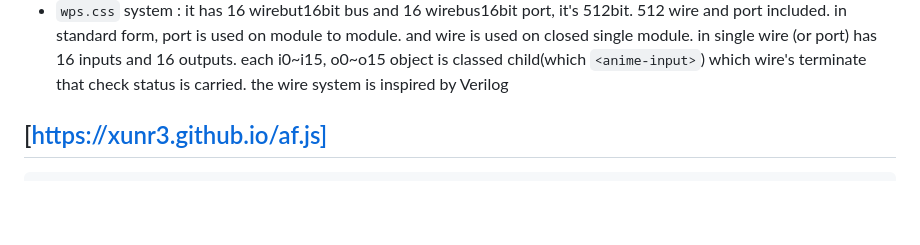
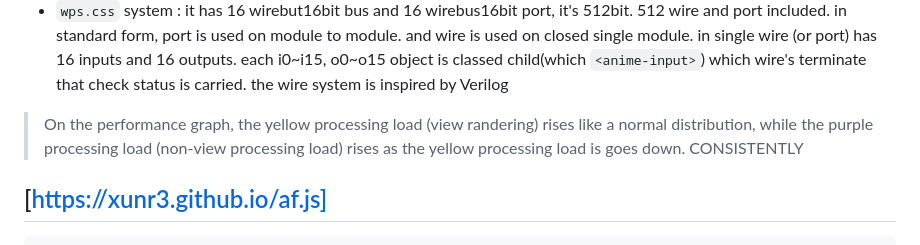
Before and after one commit to xunr3/xunr3.github.io, a Markdown page: about_BUGC.md, the part around the change. Drawn GitHub-style; blank space fills up the shorter version.

Commit message:
about_BUGC.md 업데이트

```diff
--- a/about_BUGC.md
+++ b/about_BUGC.md
@@ -15,6 +15,8 @@
  -  `bugccore.css` system : set `--anime-on` and `--anime-off` as minimum-timed(=0.1ms) anime value.
  - `nand.css` system : set "nand-gate-o" classed child(which `<anime-input>`)'s check status as nand value of "nand-gate-i0" classed child(which `<anime-input>`)'s check status and "nand-gate-i1" classed child(which `<anime-input>`)'s check status
  - `wps.css` system : it has 16 wirebut16bit bus and 16 wirebus16bit port, it's 512bit. 512 wire and port included. in standard form, port is used on module to module. and wire is used on closed single module. in single wire (or port) has 16 inputs and 16 outputs. each i0~i15, o0~o15 object is classed child(which `<anime-input>`) which wire's terminate that check status is carried. the wire system is inspired by Verilog
+
+ > On the performance graph, the yellow processing load (view randering) rises like a normal distribution, while the purple processing load (non-view processing load) rises as the yellow processing load is goes down. CONSISTENTLY
 
 ## [https://xunr3.github.io/af.js]
 
```
